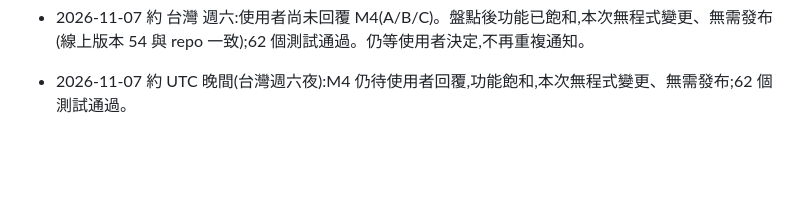
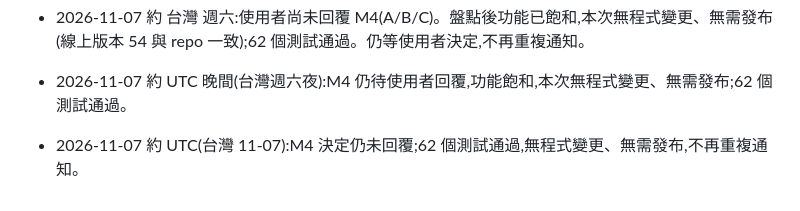
Before and after one commit to Kaikaiouo/Claude-testing, a Markdown page: housekeeper-web/NOTES.md, the part around the change. Rendered like a GitHub page; blank space fills up the shorter version.

Commit message:
housekeeper-web: 進度更新(仍等待 M4 決定)
Co-Authored-By: Claude Sonnet 5.5 <noreply@anthropic.com>
Claude-Session: https://claude.ai/code/session_01Mz4kEwbDhhDWAHYcUgLHrL

```diff
--- a/housekeeper-web/NOTES.md
+++ b/housekeeper-web/NOTES.md
@@ -130,3 +130,4 @@
 - 2026-11-06 約 13:00(UTC;台灣約 21:00):資料防呆——讀入本機/雲端資料時丟掉壞掉的項目(core.js 的 cleanState + 測試:非物件、缺名稱/id、日期無效;缺欄位補預設),雲端資料結構異常時保留本機資料不覆蓋。使用者尚未回覆 M4 問題,維持小幅品質改進。62 個測試通過,400/1280 寬度(以損毀 localStorage 驗證)無橫向捲動、無 JS 錯誤。已發布(版本 54,capabilities 沿用)。
 - 2026-11-07 約 台灣 週六:使用者尚未回覆 M4(A/B/C)。盤點後功能已飽和,本次無程式變更、無需發布(線上版本 54 與 repo 一致);62 個測試通過。仍等使用者決定,不再重複通知。
 - 2026-11-07 約 UTC 晚間(台灣週六夜):M4 仍待使用者回覆,功能飽和,本次無程式變更、無需發布;62 個測試通過。
+- 2026-11-07 約 UTC(台灣 11-07):M4 決定仍未回覆;62 個測試通過,無程式變更、無需發布,不再重複通知。
```
